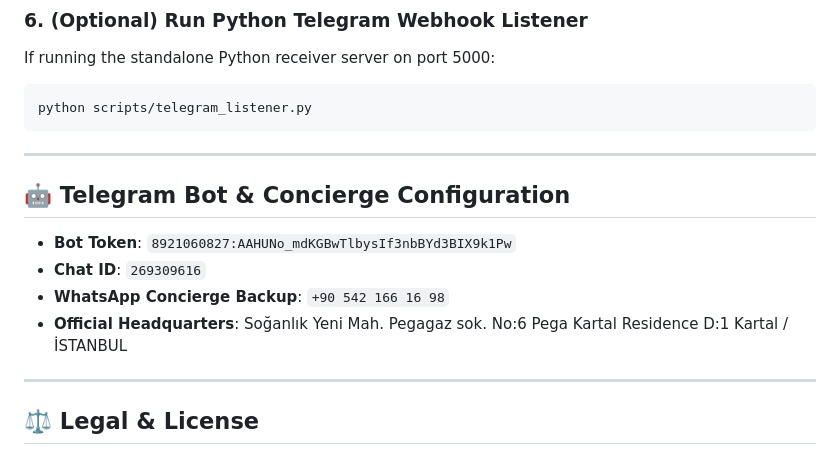
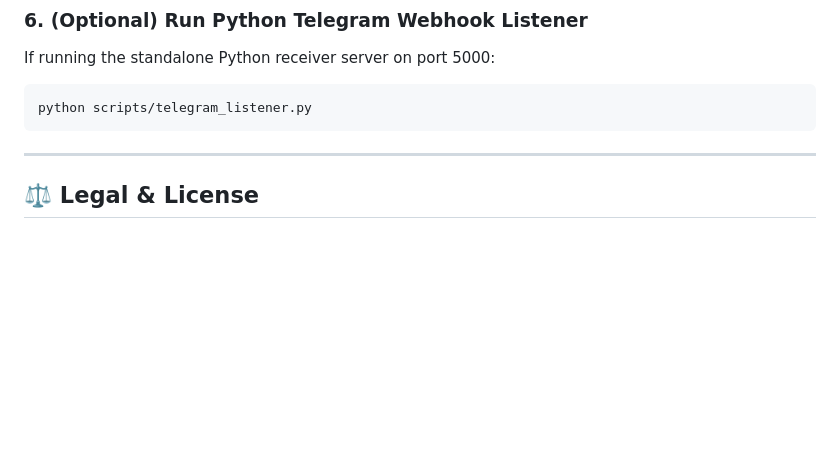
Before and after one commit to Mohammadreza0083/SPORTIVERF, a Markdown page: README.md, the part around the change. GitHub-like rendering; blank space fills up the shorter version.

````diff
--- a/README.md
+++ b/README.md
@@ -162,16 +162,6 @@ If running the standalone Python receiver server on port 5000:
 ```bash
 python scripts/telegram_listener.py
 ```
-
----
-
-## 🤖 Telegram Bot & Concierge Configuration
-
-- **Bot Token**: `8921060827:AAHUNo_mdKGBwTlbysIf3nbBYd3BIX9k1Pw`
-- **Chat ID**: `269309616`
-- **WhatsApp Concierge Backup**: `+90 542 166 16 98`
-- **Official Headquarters**: Soğanlık Yeni Mah. Pegagaz sok. No:6 Pega Kartal Residence D:1 Kartal / İSTANBUL
-
 ---
 
 ## ⚖️ Legal & License
````
